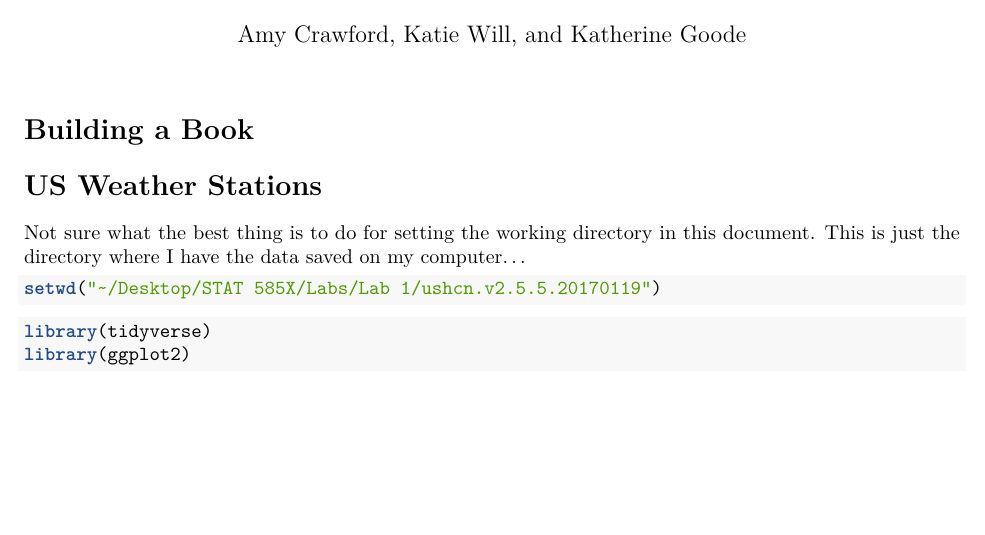
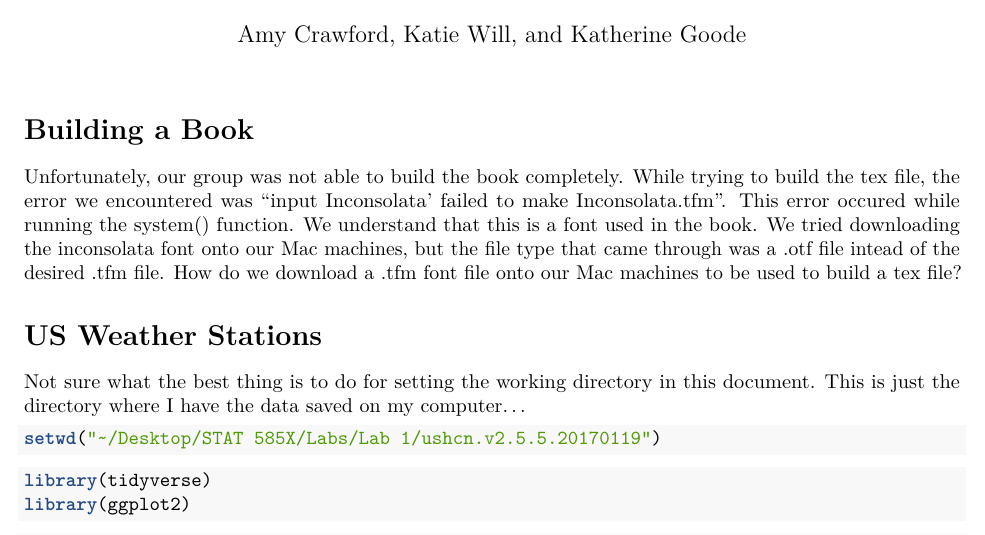
Before and after one commit to goodekat/STAT-585X-Lab-1, an R Markdown document (Lab 1 Write-Up.Rmd): part of page 1 of 2, cut so that both start at the same text, the shorter picture padded with empty space. Rendered offline with R 4.5, knitr and Pandoc, then LaTeX, with nearby package versions; some code elsewhere in the file could not run offline.

Commit message:
Added write-up to "building a book" section

````diff
--- a/Lab 1 Write-Up.Rmd
+++ b/Lab 1 Write-Up.Rmd
@@ -9,6 +9,9 @@ knitr::opts_chunk$set(echo = TRUE, message = FALSE, warning = FALSE)
 ```
 
 # Building a Book
+
+Unfortunately, our group was not able to build the book completely. While trying to build the tex file, the error we encountered was "input Inconsolata' failed to make Inconsolata.tfm". This error occured while running the system() function. We understand that this is a font used in the book. We tried downloading the inconsolata font onto our Mac machines, but the file type that came through was a .otf file intead of the desired .tfm file. How do we download a .tfm font file onto our Mac machines to be used to build a tex file?
+
 
 # US Weather Stations
 
````
